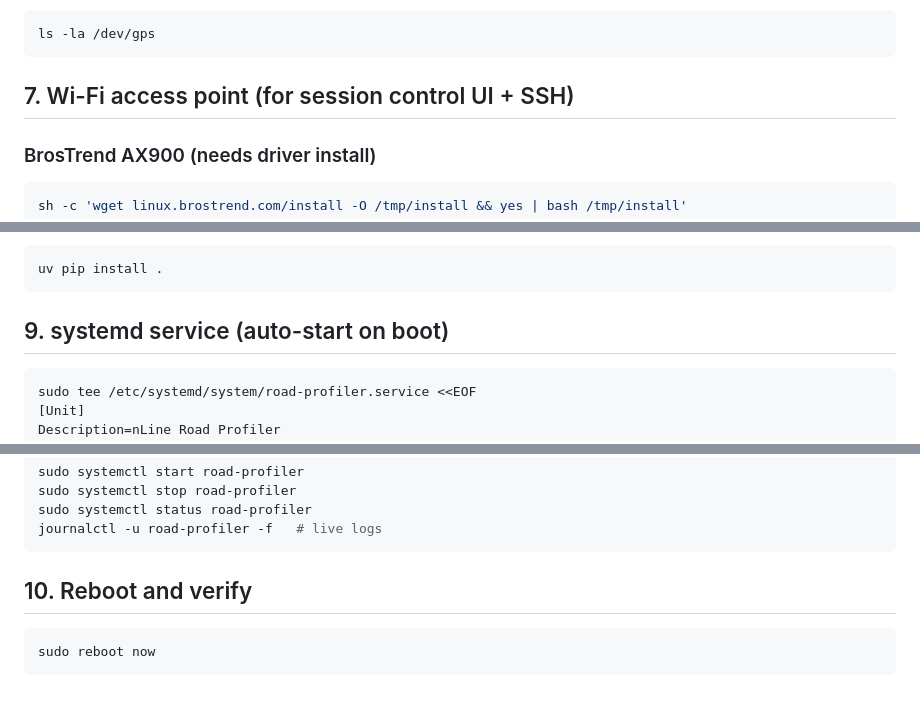
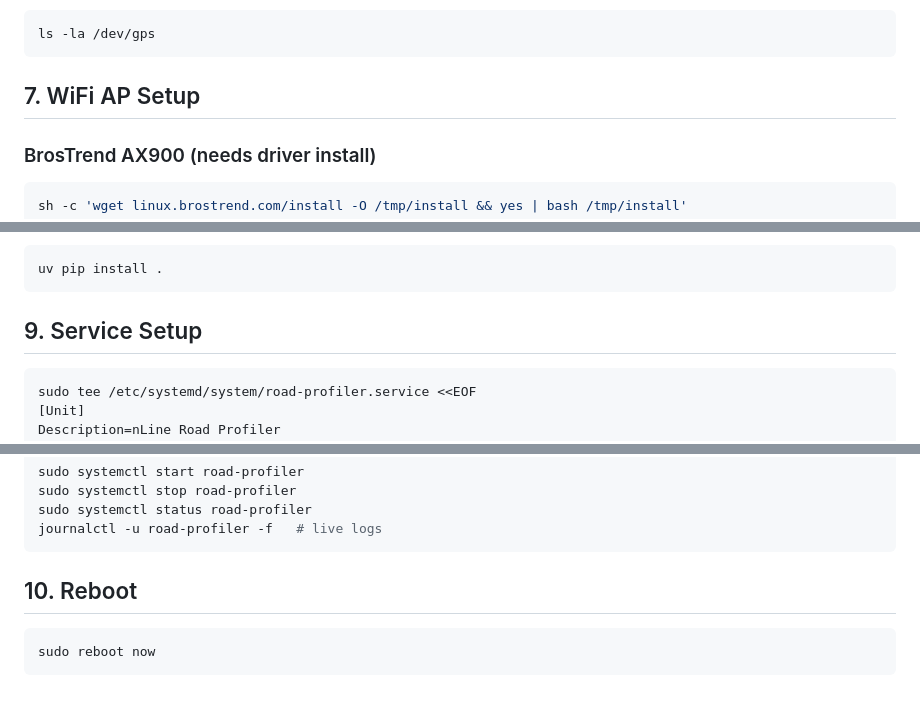
Before and after one commit to shlswnt/nline-road-profiler, a Markdown page: SETUP.md, 3 parts joined by grey strips. Rendered like a GitHub page.

````diff
--- a/SETUP.md
+++ b/SETUP.md
@@ -123,7 +139,7 @@ Verify:
 ls -la /dev/gps
 ```
 
-## 7. Wi-Fi access point (for session control UI + SSH)
+## 7. WiFi AP Setup
 
 ### BrosTrend AX900 (needs driver install)
 
@@ -188,7 +204,7 @@ Install dependencies:
 uv pip install .
 ```
 
-## 9. systemd service (auto-start on boot)
+## 9. Service Setup
 
 ```bash
 sudo tee /etc/systemd/system/road-profiler.service <<EOF
@@ -222,7 +238,7 @@ sudo systemctl status road-profiler
 journalctl -u road-profiler -f   # live logs
 ```
 
-## 10. Reboot and verify
+## 10. Reboot
 
 ```bash
 sudo reboot now
````
Also changed, not shown: other parts of SETUP.md (+23 -7 lines).
